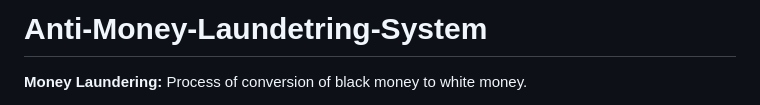
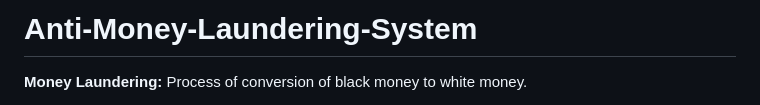
Before and after one commit to ApoorvPathak2003/Anti-Money-Laundering-System, a Markdown page: README.md, the part around the change. Drawn GitHub-style.

```diff
--- a/README.md
+++ b/README.md
@@ -1,4 +1,4 @@
-# Anti-Money-Laundetring-System
+# Anti-Money-Laundering-System
 
 **Money Laundering:** Process of conversion of black money to white money.
 
```
